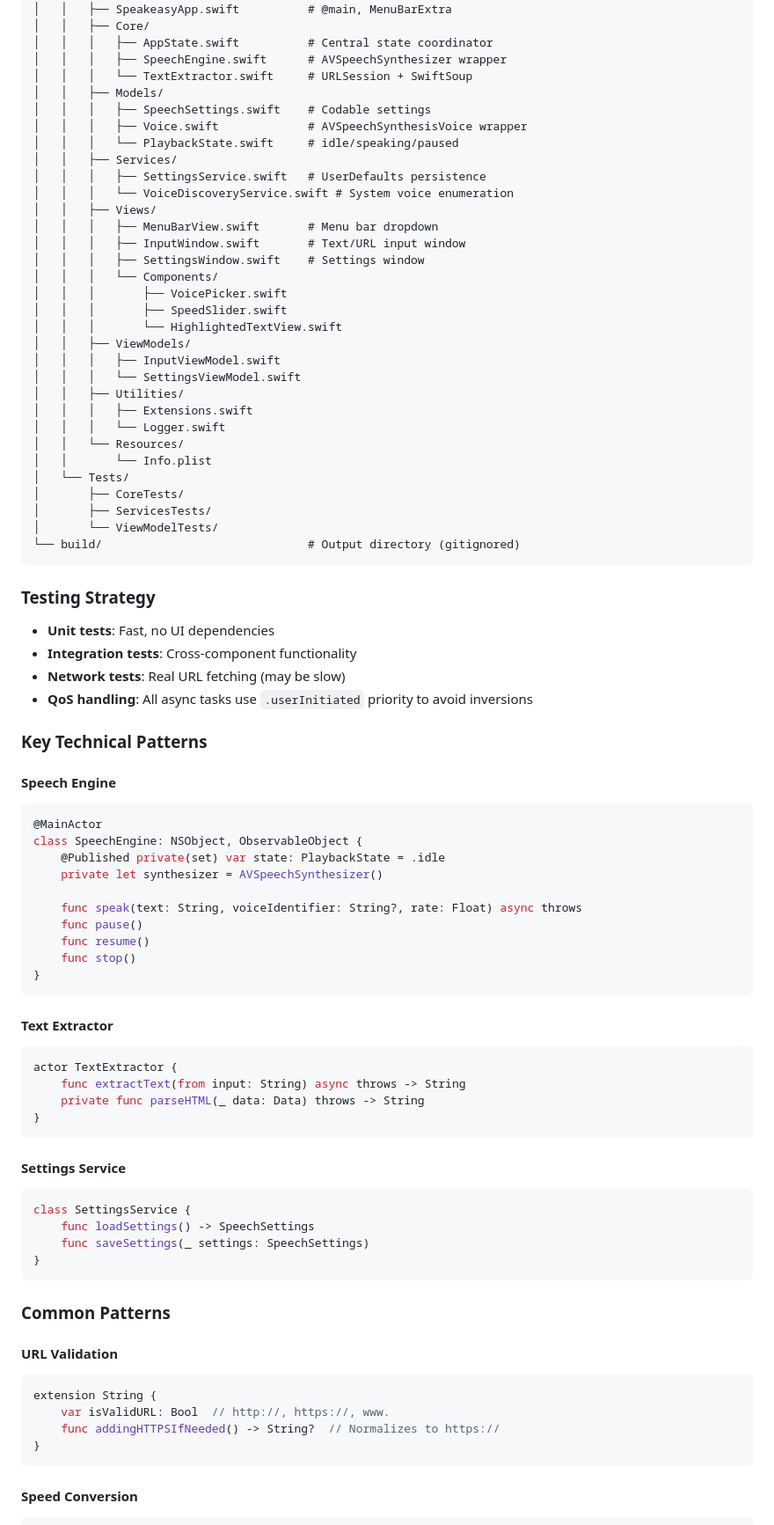
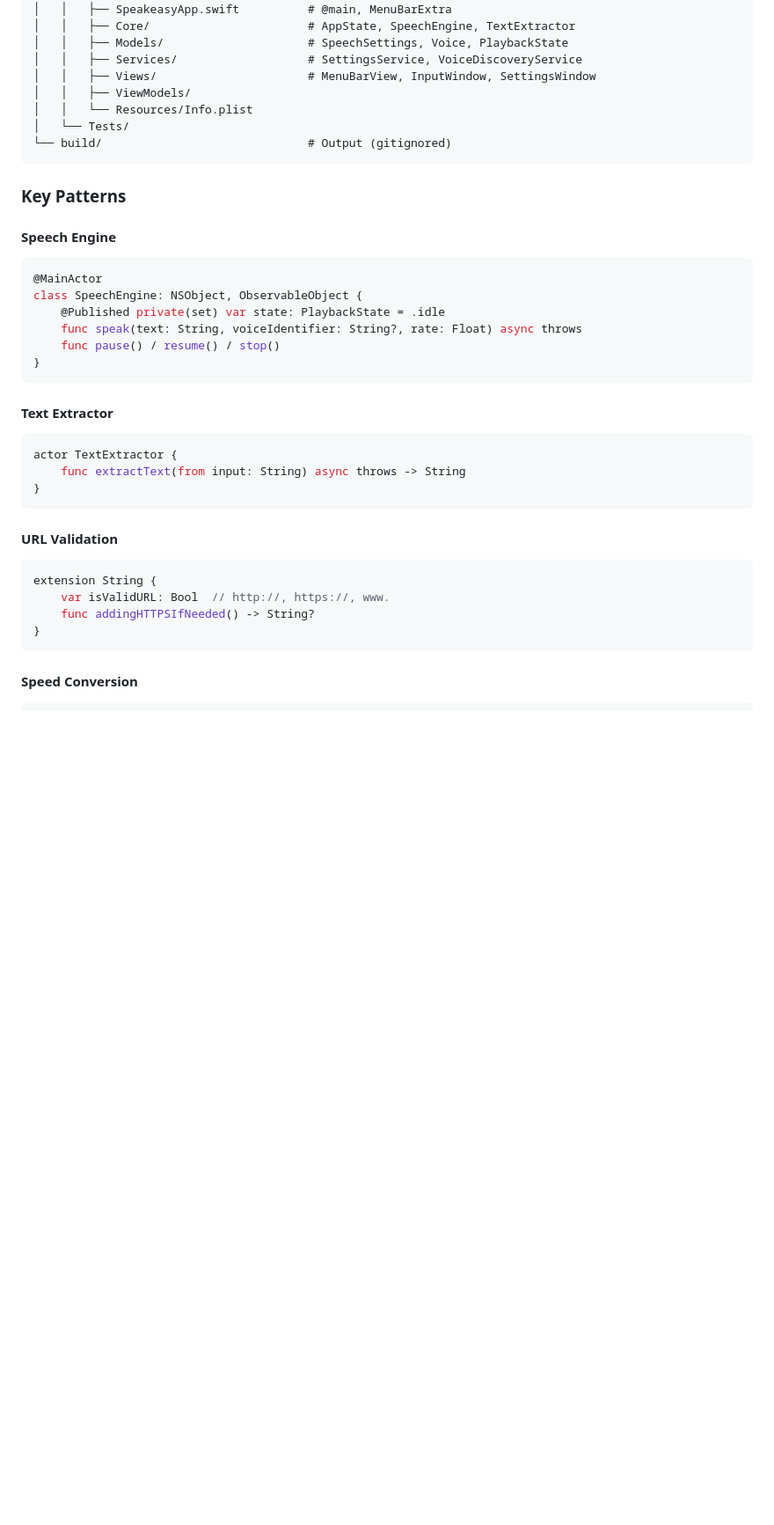
Before and after one commit to minac/speakeasy-mac, a Markdown page: CLAUDE.md, the part around one of its changes. Shown at 88% size. GitHub-like rendering; blank space fills up the shorter version.

````diff
--- a/CLAUDE.md
+++ b/CLAUDE.md
@@ -62,59 +38,24 @@ speakeasy-mac/
 │   ├── Speakeasy/
 │   │   ├── SpeakeasyApp.swift          # @main, MenuBarExtra
-│   │   ├── Core/
-│   │   │   ├── AppState.swift          # Central state coordinator
-│   │   │   ├── SpeechEngine.swift      # AVSpeechSynthesizer wrapper
-│   │   │   └── TextExtractor.swift     # URLSession + SwiftSoup
-│   │   ├── Models/
-│   │   │   ├── SpeechSettings.swift    # Codable settings
-│   │   │   ├── Voice.swift             # AVSpeechSynthesisVoice wrapper
-│   │   │   └── PlaybackState.swift     # idle/speaking/paused
-│   │   ├── Services/
-│   │   │   ├── SettingsService.swift   # UserDefaults persistence
-│   │   │   └── VoiceDiscoveryService.swift # System voice enumeration
-│   │   ├── Views/
-│   │   │   ├── MenuBarView.swift       # Menu bar dropdown
-│   │   │   ├── InputWindow.swift       # Text/URL input window
-│   │   │   ├── SettingsWindow.swift    # Settings window
-│   │   │   └── Components/
-│   │   │       ├── VoicePicker.swift
-│   │   │       ├── SpeedSlider.swift
-│   │   │       └── HighlightedTextView.swift
+│   │   ├── Core/                       # AppState, SpeechEngine, TextExtractor
+│   │   ├── Models/                     # SpeechSettings, Voice, PlaybackState
+│   │   ├── Services/                   # SettingsService, VoiceDiscoveryService
+│   │   ├── Views/                      # MenuBarView, InputWindow, SettingsWindow
 │   │   ├── ViewModels/
-│   │   │   ├── InputViewModel.swift
-│   │   │   └── SettingsViewModel.swift
-│   │   ├── Utilities/
-│   │   │   ├── Extensions.swift
-│   │   │   └── Logger.swift
-│   │   └── Resources/
-│   │       └── Info.plist
+│   │   └── Resources/Info.plist
 │   └── Tests/
-│       ├── CoreTests/
-│       ├── ServicesTests/
-│       └── ViewModelTests/
-└── build/                              # Output directory (gitignored)
+└── build/                              # Output (gitignored)
 ```
 
-### Testing Strategy
-
-- **Unit tests**: Fast, no UI dependencies
-- **Integration tests**: Cross-component functionality
-- **Network tests**: Real URL fetching (may be slow)
-- **QoS handling**: All async tasks use `.userInitiated` priority to avoid inversions
-
-### Key Technical Patterns
+### Key Patterns
 
 #### Speech Engine
 ```swift
 @MainActor
 class SpeechEngine: NSObject, ObservableObject {
     @Published private(set) var state: PlaybackState = .idle
-    private let synthesizer = AVSpeechSynthesizer()
-
     func speak(text: String, voiceIdentifier: String?, rate: Float) async throws
-    func pause()
-    func resume()
-    func stop()
+    func pause() / resume() / stop()
 }
 ```
 
@@ -122,25 +63,14 @@ class SpeechEngine: NSObject, ObservableObject {
 ```swift
 actor TextExtractor {
     func extractText(from input: String) async throws -> String
-    private func parseHTML(_ data: Data) throws -> String
 }
 ```
-
-#### Settings Service
-```swift
-class SettingsService {
-    func loadSettings() -> SpeechSettings
-    func saveSettings(_ settings: SpeechSettings)
-}
-```
-
-### Common Patterns
 
 #### URL Validation
 ```swift
 extension String {
     var isValidURL: Bool  // http://, https://, www.
-    func addingHTTPSIfNeeded() -> String?  // Normalizes to https://
+    func addingHTTPSIfNeeded() -> String?
 }
 ```
 
````
Also changed, not shown: other parts of CLAUDE.md (+19 -60 lines).
